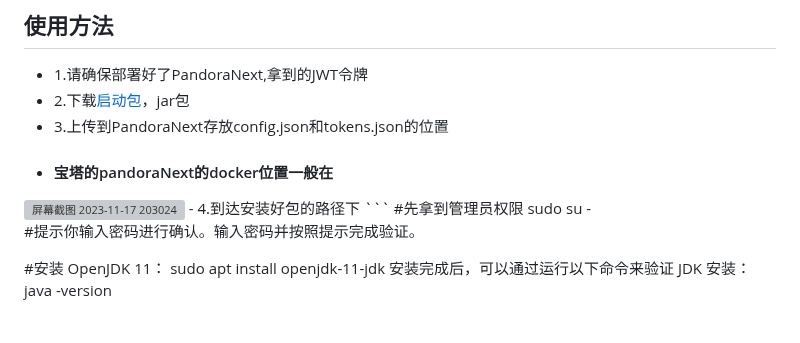
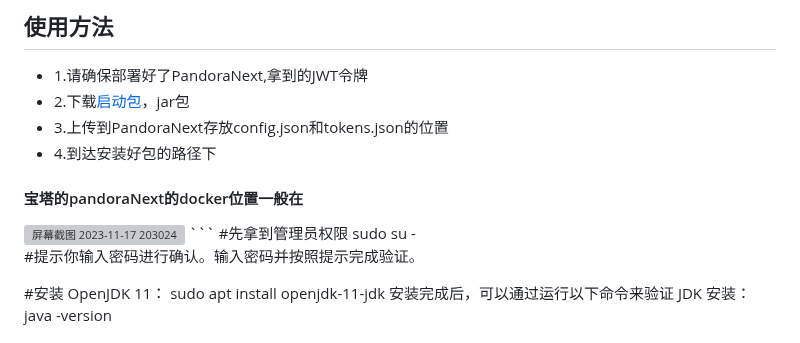
Before and after one commit to Yanyutin753/PandoraNext-TokensTool, a Markdown page: README.md, the part around the change. GitHub-like rendering; grey boxes are pictures that could not be loaded.

Commit message:
部署说明

````diff
--- a/README.md
+++ b/README.md
@@ -46,9 +46,10 @@ $ docker run -d --restart always --name PandoraNext --net=bridge -p 8181:8181 \
 - 1.请确保部署好了PandoraNext,拿到的JWT令牌
 - 2.下载[启动包](https://github.com/Yanyutin753/fakeApiTool-One-API/tree/main/simplyDeploy)，jar包
 - 3.上传到PandoraNext存放config.json和tokens.json的位置
-- #### 宝塔的pandoraNext的docker位置一般在
+- 4.到达安装好包的路径下
+
+#### 宝塔的pandoraNext的docker位置一般在
 <img width="1278" alt="屏幕截图 2023-11-17 203024" src="https://github.com/Yanyutin753/PandoraNext-TokensTool/assets/132346501/96c1a9a8-5408-4575-a144-5ce913edc3d9">
-- 4.到达安装好包的路径下
 ```
 #先拿到管理员权限
 sudo su -
````
